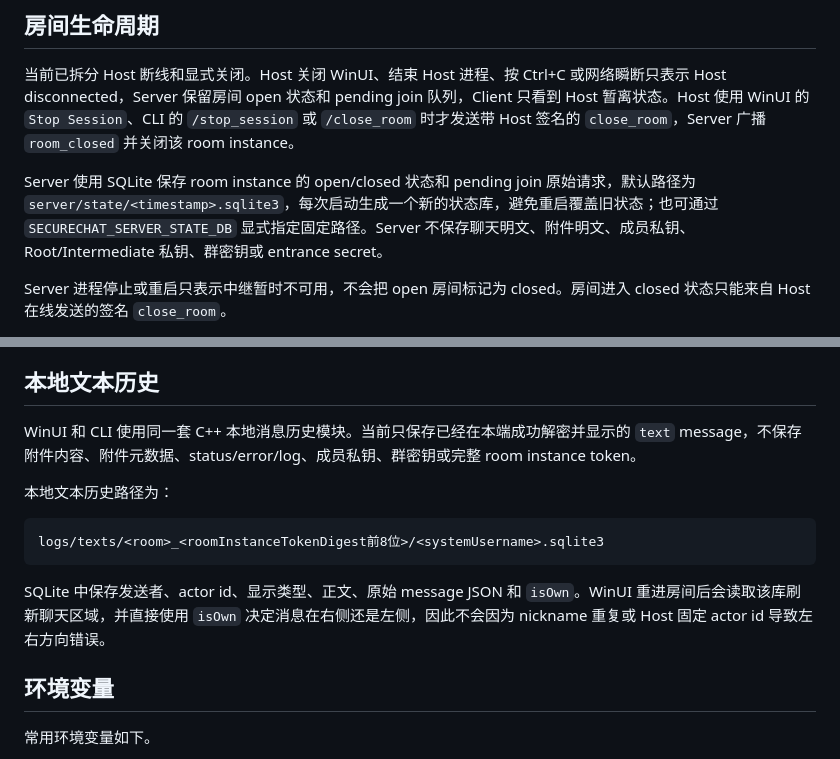
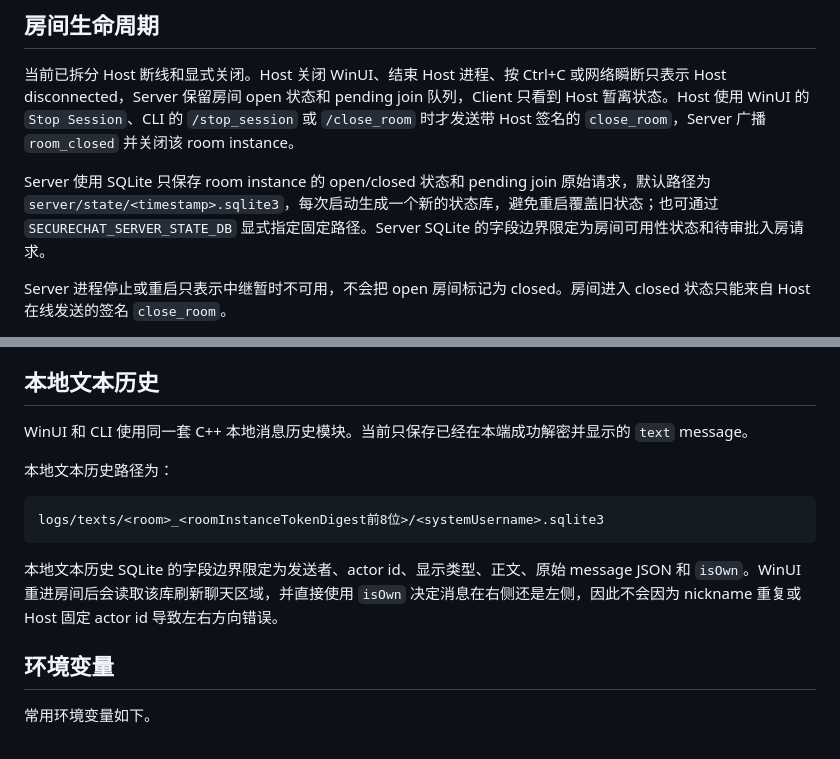
Before and after one commit to La5te2/SecureChat, a Markdown page: README.md, 2 parts joined by grey strips. Rendered like a GitHub page.

````diff
--- a/README.md
+++ b/README.md
@@ -420,7 +420,7 @@ Host 管理命令在 Host 输入框或 CLI 标准输入中发送：
 
 当前已拆分 Host 断线和显式关闭。Host 关闭 WinUI、结束 Host 进程、按 Ctrl+C 或网络瞬断只表示 Host disconnected，Server 保留房间 open 状态和 pending join 队列，Client 只看到 Host 暂离状态。Host 使用 WinUI 的 `Stop Session`、CLI 的 `/stop_session` 或 `/close_room` 时才发送带 Host 签名的 `close_room`，Server 广播 `room_closed` 并关闭该 room instance。
 
-Server 使用 SQLite 保存 room instance 的 open/closed 状态和 pending join 原始请求，默认路径为 `server/state/<timestamp>.sqlite3`，每次启动生成一个新的状态库，避免重启覆盖旧状态；也可通过 `SECURECHAT_SERVER_STATE_DB` 显式指定固定路径。Server 不保存聊天明文、附件明文、成员私钥、Root/Intermediate 私钥、群密钥或 entrance secret。
+Server 使用 SQLite 只保存 room instance 的 open/closed 状态和 pending join 原始请求，默认路径为 `server/state/<timestamp>.sqlite3`，每次启动生成一个新的状态库，避免重启覆盖旧状态；也可通过 `SECURECHAT_SERVER_STATE_DB` 显式指定固定路径。Server SQLite 的字段边界限定为房间可用性状态和待审批入房请求。
 
 Server 进程停止或重启只表示中继暂时不可用，不会把 open 房间标记为 closed。房间进入 closed 状态只能来自 Host 在线发送的签名 `close_room`。
 
@@ -464,7 +464,7 @@ WinUI 对附件预览采用当前房间内的本机 UI 策略。成员默认 All
 
 ## 本地文本历史
 
-WinUI 和 CLI 使用同一套 C++ 本地消息历史模块。当前只保存已经在本端成功解密并显示的 `text` message，不保存附件内容、附件元数据、status/error/log、成员私钥、群密钥或完整 room instance token。
+WinUI 和 CLI 使用同一套 C++ 本地消息历史模块。当前只保存已经在本端成功解密并显示的 `text` message。
 
 本地文本历史路径为：
 
@@ -472,7 +472,7 @@ WinUI 和 CLI 使用同一套 C++ 本地消息历史模块。当前只保存已
 logs/texts/<room>_<roomInstanceTokenDigest前8位>/<systemUsername>.sqlite3
 ```
 
-SQLite 中保存发送者、actor id、显示类型、正文、原始 message JSON 和 `isOwn`。WinUI 重进房间后会读取该库刷新聊天区域，并直接使用 `isOwn` 决定消息在右侧还是左侧，因此不会因为 nickname 重复或 Host 固定 actor id 导致左右方向错误。
+本地文本历史 SQLite 的字段边界限定为发送者、actor id、显示类型、正文、原始 message JSON 和 `isOwn`。WinUI 重进房间后会读取该库刷新聊天区域，并直接使用 `isOwn` 决定消息在右侧还是左侧，因此不会因为 nickname 重复或 Host 固定 actor id 导致左右方向错误。
 
 ## 环境变量
 
````
Also changed, not shown: docs/environment-variables.md (+1 -1 lines), todolist.md (+9 -10 lines).
